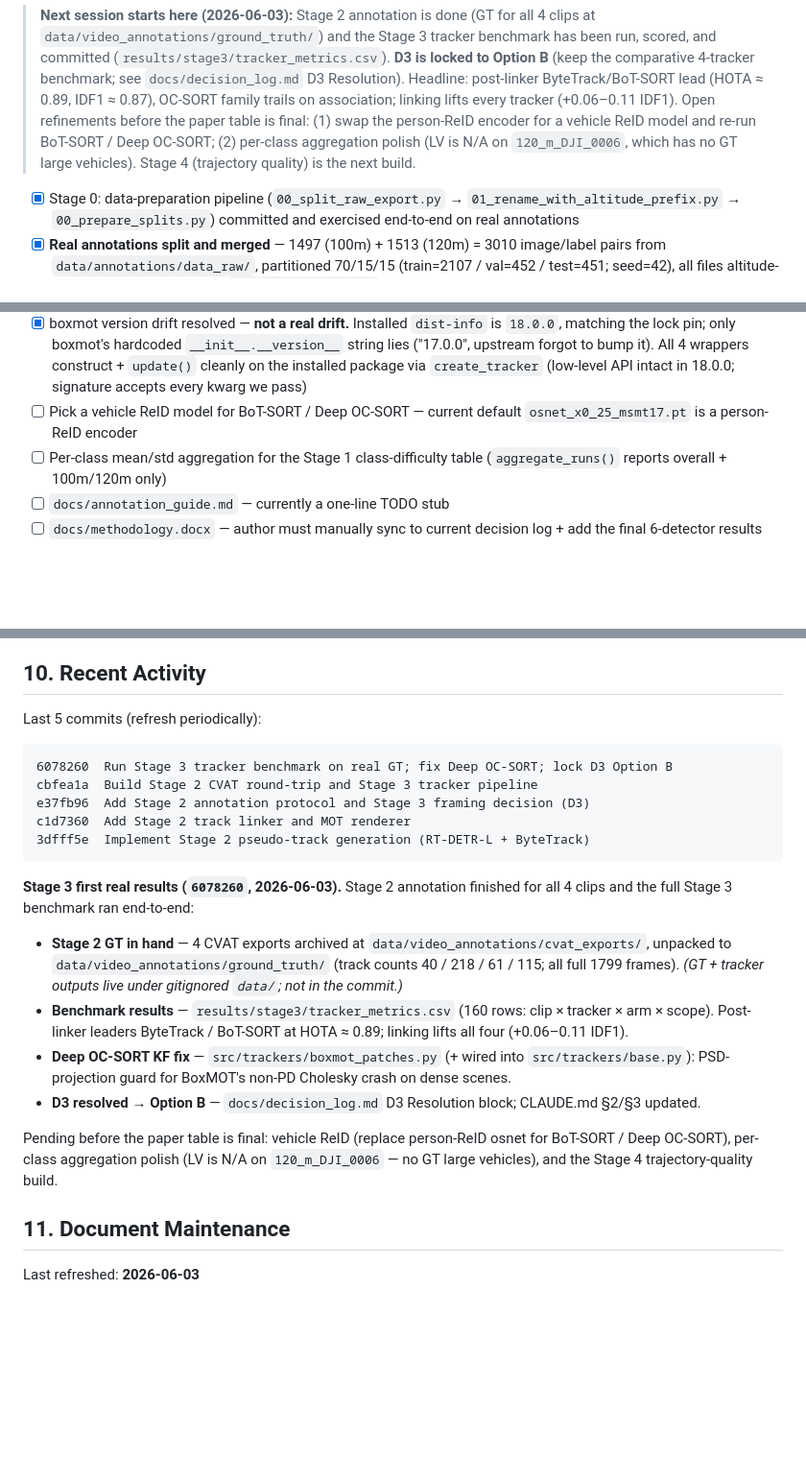
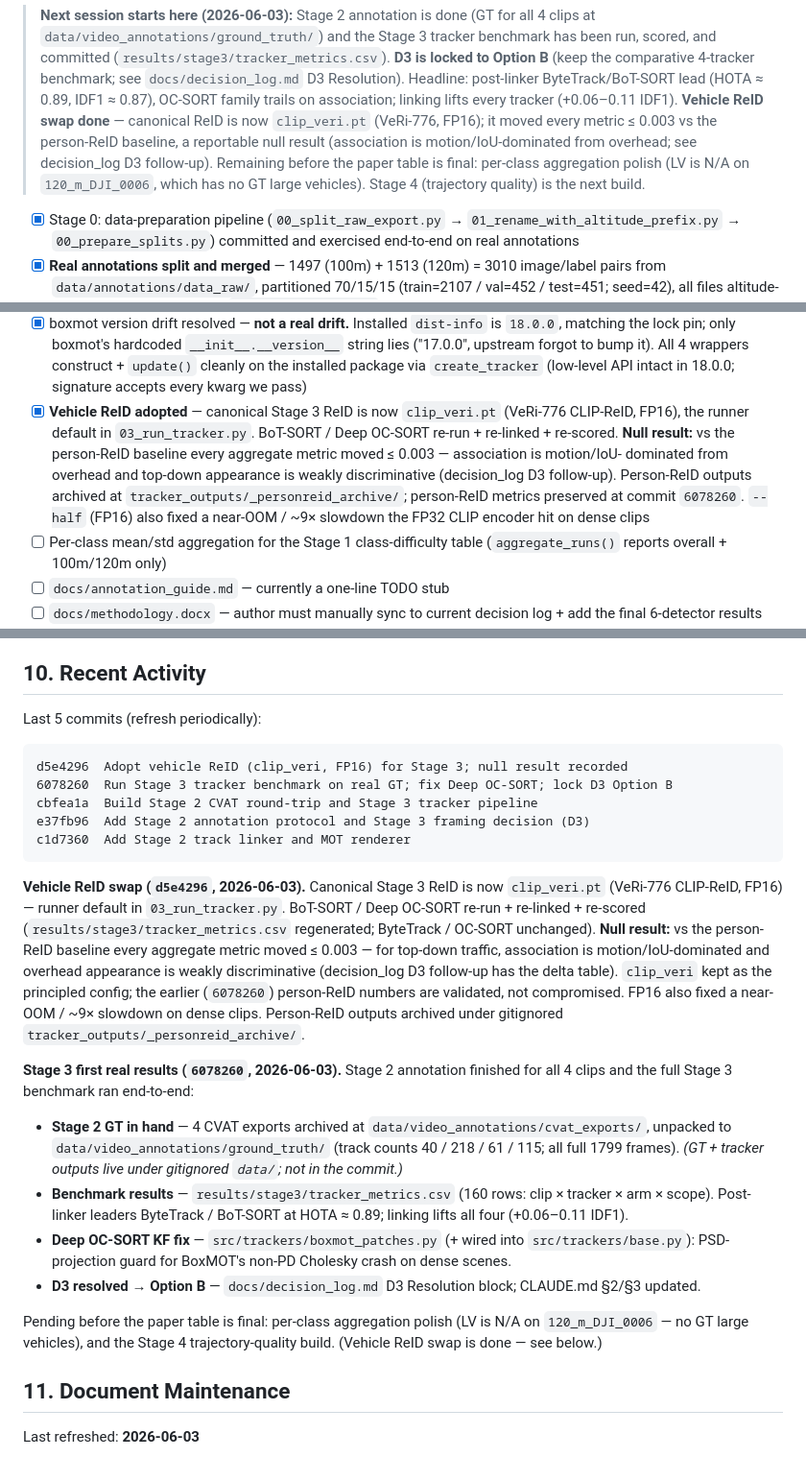
Before and after one commit to ChamroeunSAM/uav-traffic-thailand, a Markdown page: CLAUDE.md, 3 parts joined by grey strips. Shown at 96% size. GitHub-like rendering; blank space fills up the shorter version.

Commit message:
Refresh CLAUDE.md: vehicle ReID adopted (clip_veri), null result
Mark the vehicle-ReID swap done in sections 2 and 3 and the checklist:
clip_veri.pt (VeRi-776, FP16) is the canonical Stage 3 ReID, with the
finding that encoder choice is immaterial for top-down traffic (metrics
moved <= 0.003 vs person-ReID). Roll the recent-commits list forward to
d5e4296.

````diff
--- a/CLAUDE.md
+++ b/CLAUDE.md
@@ -29,11 +29,13 @@ scaffolded.
 > (keep the comparative 4-tracker benchmark; see `docs/decision_log.md`
 > D3 Resolution). Headline: post-linker ByteTrack/BoT-SORT lead
 > (HOTA ≈ 0.89, IDF1 ≈ 0.87), OC-SORT family trails on association;
-> linking lifts every tracker (+0.06–0.11 IDF1). Open refinements before
-> the paper table is final: (1) swap the person-ReID encoder for a
-> vehicle ReID model and re-run BoT-SORT / Deep OC-SORT; (2) per-class
-> aggregation polish (LV is N/A on `120_m_DJI_0006`, which has no GT
-> large vehicles). Stage 4 (trajectory quality) is the next build.
+> linking lifts every tracker (+0.06–0.11 IDF1). **Vehicle ReID swap
+> done** — canonical ReID is now `clip_veri.pt` (VeRi-776, FP16); it
+> moved every metric ≤ 0.003 vs the person-ReID baseline, a reportable
+> null result (association is motion/IoU-dominated from overhead; see
+> decision_log D3 follow-up). Remaining before the paper table is final:
+> per-class aggregation polish (LV is N/A on `120_m_DJI_0006`, which has
+> no GT large vehicles). Stage 4 (trajectory quality) is the next build.
 
 - [x] Stage 0: data-preparation pipeline
       (`00_split_raw_export.py` → `01_rename_with_altitude_prefix.py`
@@ -125,8 +127,16 @@ scaffolded.
       forgot to bump it). All 4 wrappers construct + `update()` cleanly
       on the installed package via `create_tracker` (low-level API
       intact in 18.0.0; signature accepts every kwarg we pass)
-- [ ] Pick a vehicle ReID model for BoT-SORT / Deep OC-SORT — current
-      default `osnet_x0_25_msmt17.pt` is a person-ReID encoder
+- [x] **Vehicle ReID adopted** — canonical Stage 3 ReID is now
+      `clip_veri.pt` (VeRi-776 CLIP-ReID, FP16), the runner default in
+      `03_run_tracker.py`. BoT-SORT / Deep OC-SORT re-run + re-linked +
+      re-scored. **Null result:** vs the person-ReID baseline every
+      aggregate metric moved ≤ 0.003 — association is motion/IoU-
+      dominated from overhead and top-down appearance is weakly
+      discriminative (decision_log D3 follow-up). Person-ReID outputs
+      archived at `tracker_outputs/_personreid_archive/`; person-ReID
+      metrics preserved at commit `6078260`. `--half` (FP16) also fixed
+      a near-OOM / ~9× slowdown the FP32 CLIP encoder hit on dense clips
 - [ ] Per-class mean/std aggregation for the Stage 1 class-difficulty
       table (`aggregate_runs()` reports overall + 100m/120m only)
 - [ ] `docs/annotation_guide.md` — currently a one-line TODO stub
@@ -464,12 +475,25 @@ authoritative sources:
 Last 5 commits (refresh periodically):
 
 ```
+d5e4296  Adopt vehicle ReID (clip_veri, FP16) for Stage 3; null result recorded
 6078260  Run Stage 3 tracker benchmark on real GT; fix Deep OC-SORT; lock D3 Option B
 cbfea1a  Build Stage 2 CVAT round-trip and Stage 3 tracker pipeline
 e37fb96  Add Stage 2 annotation protocol and Stage 3 framing decision (D3)
 c1d7360  Add Stage 2 track linker and MOT renderer
-3dfff5e  Implement Stage 2 pseudo-track generation (RT-DETR-L + ByteTrack)
 ```
+
+**Vehicle ReID swap (`d5e4296`, 2026-06-03).** Canonical Stage 3 ReID is
+now `clip_veri.pt` (VeRi-776 CLIP-ReID, FP16) — runner default in
+`03_run_tracker.py`. BoT-SORT / Deep OC-SORT re-run + re-linked +
+re-scored (`results/stage3/tracker_metrics.csv` regenerated; ByteTrack /
+OC-SORT unchanged). **Null result:** vs the person-ReID baseline every
+aggregate metric moved ≤ 0.003 — for top-down traffic, association is
+motion/IoU-dominated and overhead appearance is weakly discriminative
+(decision_log D3 follow-up has the delta table). `clip_veri` kept as the
+principled config; the earlier (`6078260`) person-ReID numbers are
+validated, not compromised. FP16 also fixed a near-OOM / ~9× slowdown on
+dense clips. Person-ReID outputs archived under gitignored
+`tracker_outputs/_personreid_archive/`.
 
 **Stage 3 first real results (`6078260`, 2026-06-03).** Stage 2
 annotation finished for all 4 clips and the full Stage 3 benchmark ran
@@ -489,10 +513,9 @@ end-to-end:
 - **D3 resolved → Option B** — `docs/decision_log.md` D3 Resolution
   block; CLAUDE.md §2/§3 updated.
 
-Pending before the paper table is final: vehicle ReID (replace
-person-ReID osnet for BoT-SORT / Deep OC-SORT), per-class aggregation
-polish (LV is N/A on `120_m_DJI_0006` — no GT large vehicles), and the
-Stage 4 trajectory-quality build.
+Pending before the paper table is final: per-class aggregation polish
+(LV is N/A on `120_m_DJI_0006` — no GT large vehicles), and the Stage 4
+trajectory-quality build. (Vehicle ReID swap is done — see below.)
 
 ## 11. Document Maintenance
 
````
Also changed, not shown: other parts of CLAUDE.md (+3 -2 lines).
